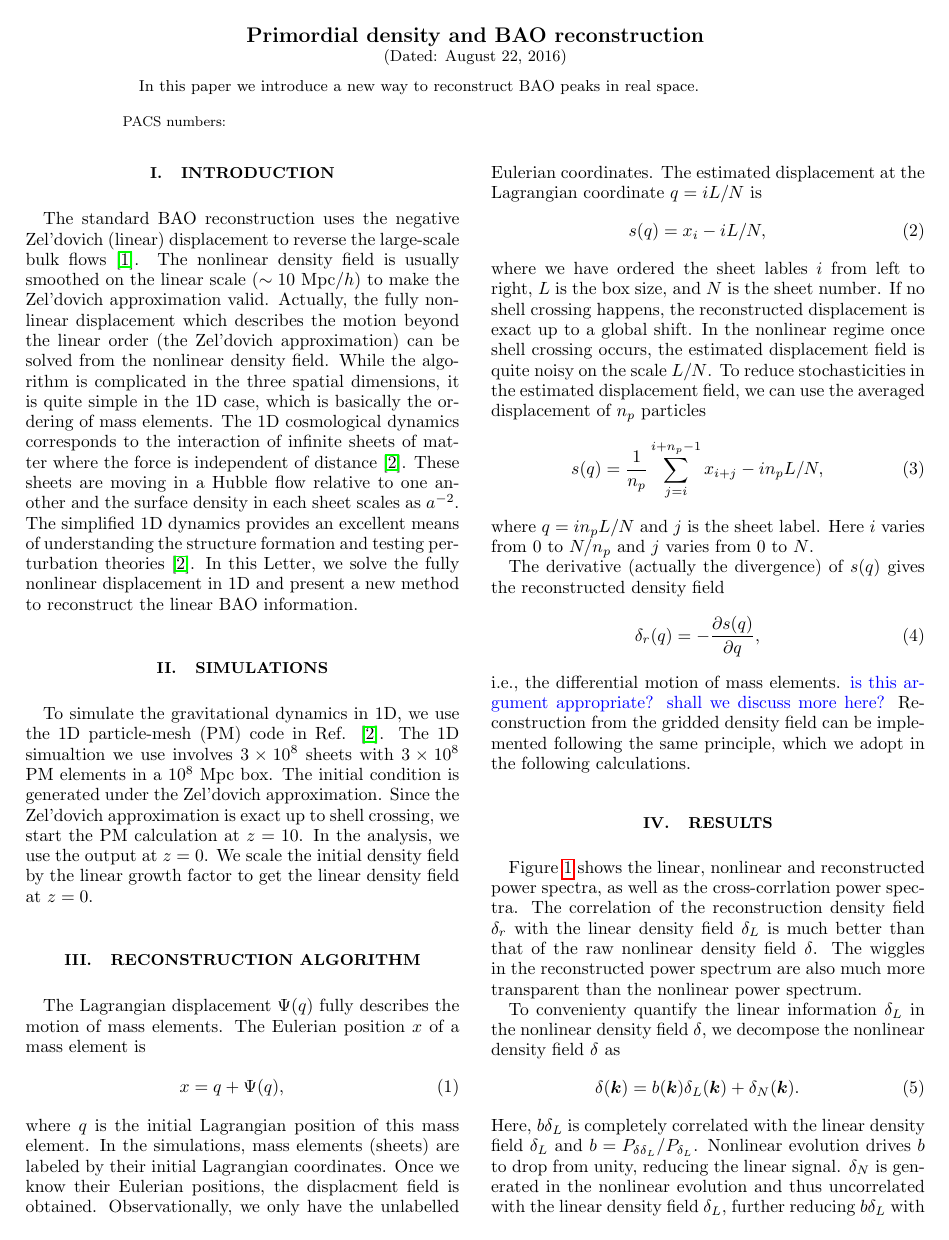
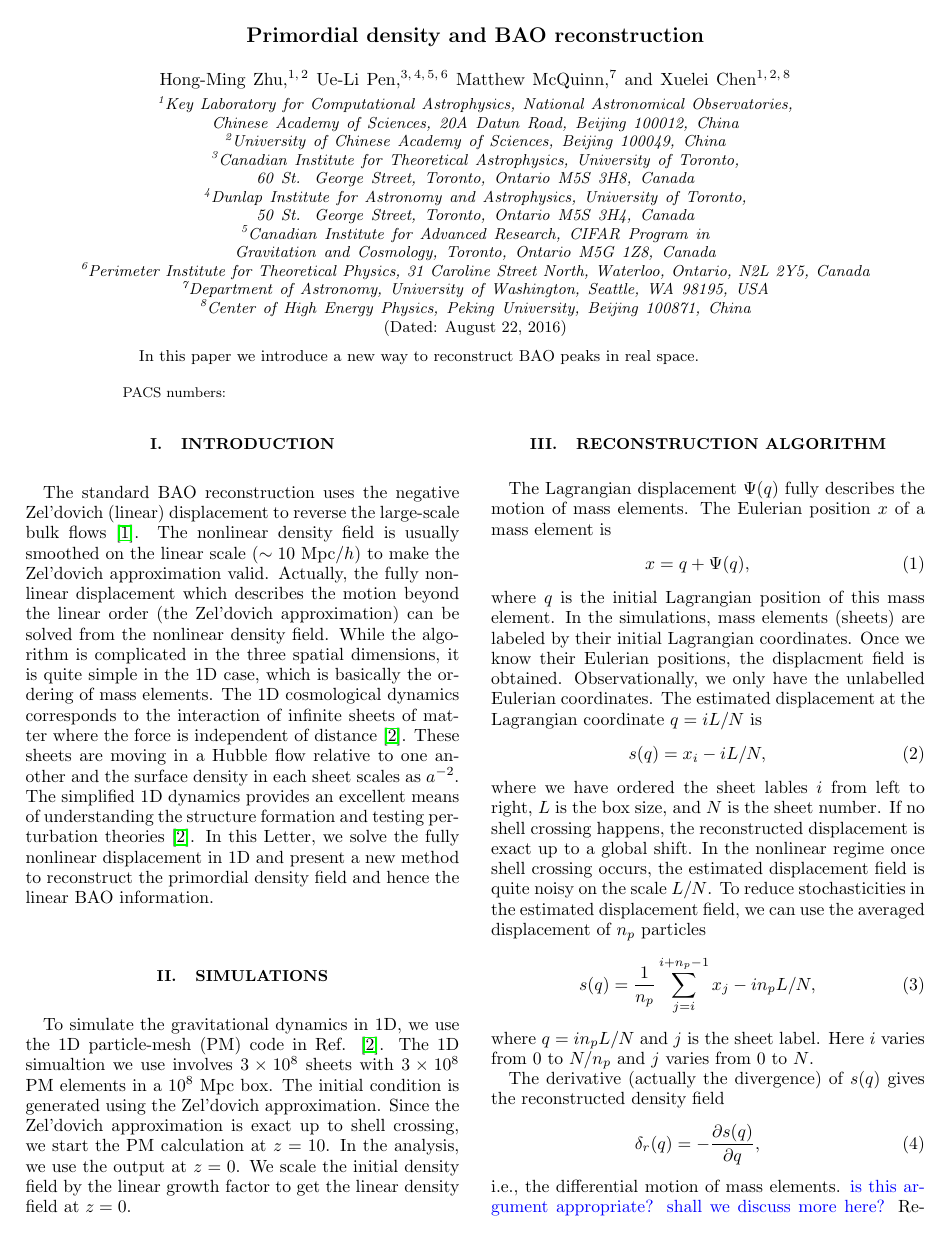
Before and after one commit to hmzhuzy/1d-bao, a LaTeX paper (xy.tex): page 1 of 3. Compiled offline with pdfLaTeX.

Commit message:
Aug 22th

```diff
--- a/xy.tex
+++ b/xy.tex
@@ -37,23 +37,23 @@
 
 \title{Primordial density and BAO reconstruction}
 
-%\author{Hong-Ming Zhu}
-%\affiliation{Key Laboratory for Computational Astrophysics, National Astronomical Observatories, Chinese Academy of Sciences, 20A Datun Road, Beijing 100012, China}
-%\affiliation{University of Chinese Academy of Sciences, Beijing 100049, China}
-%
-%\author{Ue-Li Pen}
-%\affiliation{Canadian Institute for Theoretical Astrophysics, University of Toronto, 60 St. George Street, Toronto, Ontario M5S 3H8, Canada}
-%\affiliation{Dunlap Institute for Astronomy and Astrophysics, University of Toronto, 50 St. George Street, Toronto, Ontario M5S 3H4, Canada}
-%\affiliation{Canadian Institute for Advanced Research, CIFAR Program in Gravitation and Cosmology, Toronto, Ontario M5G 1Z8, Canada}
-%\affiliation{Perimeter Institute for Theoretical Physics, 31 Caroline Street North, Waterloo, Ontario, N2L 2Y5, Canada}
-%
-%\author{Matthew McQuinn}
-%\affiliation{Department of Astronomy, University of Washington, Seattle, WA 98195, USA}
-%
-%\author{Xuelei Chen}
-%\affiliation{Key Laboratory for Computational Astrophysics, National Astronomical Observatories, Chinese Academy of Sciences, 20A Datun Road, Beijing 100012, China}
-%\affiliation{University of Chinese Academy of Sciences, Beijing 100049, China}
-%\affiliation{Center of High Energy Physics, Peking University, Beijing 100871, China}
+\author{Hong-Ming Zhu}
+\affiliation{Key Laboratory for Computational Astrophysics, National Astronomical Observatories, Chinese Academy of Sciences, 20A Datun Road, Beijing 100012, China}
+\affiliation{University of Chinese Academy of Sciences, Beijing 100049, China}
+
+\author{Ue-Li Pen}
+\affiliation{Canadian Institute for Theoretical Astrophysics, University of Toronto, 60 St. George Street, Toronto, Ontario M5S 3H8, Canada}
+\affiliation{Dunlap Institute for Astronomy and Astrophysics, University of Toronto, 50 St. George Street, Toronto, Ontario M5S 3H4, Canada}
+\affiliation{Canadian Institute for Advanced Research, CIFAR Program in Gravitation and Cosmology, Toronto, Ontario M5G 1Z8, Canada}
+\affiliation{Perimeter Institute for Theoretical Physics, 31 Caroline Street North, Waterloo, Ontario, N2L 2Y5, Canada}
+
+\author{Matthew McQuinn}
+\affiliation{Department of Astronomy, University of Washington, Seattle, WA 98195, USA}
+
+\author{Xuelei Chen}
+\affiliation{Key Laboratory for Computational Astrophysics, National Astronomical Observatories, Chinese Academy of Sciences, 20A Datun Road, Beijing 100012, China}
+\affiliation{University of Chinese Academy of Sciences, Beijing 100049, China}
+\affiliation{Center of High Energy Physics, Peking University, Beijing 100871, China}
 
 \date{\today}
 
@@ -90,7 +90,8 @@ density in each sheet scales as $a^{-2}$.
 The simplified 1D dynamics provides an excellent means of understanding the
 structure formation and testing perturbation theories \cite{2016matt}.
 In this Letter, we solve the fully nonlinear displacement in 1D and present
-a new method to reconstruct the linear BAO information.
+a new method to reconstruct the primordial density field and hence the linear
+BAO information.
 %=======================================
 
 
@@ -99,7 +100,7 @@ To simulate the gravitational dynamics in 1D, we use the
 1D particle-mesh (PM) code in Ref. \cite{2016matt}.
 The 1D simualtion we use involves $3\times10^8$ sheets with $3\times10^8$ PM
 elements in a $10^8\ \mr{Mpc}$ box.
-The initial condition is generated under the Zel'dovich approximation.
+The initial condition is generated using the Zel'dovich approximation.
 Since the Zel'dovich approximation is exact up to shell crossing, we start
 the PM calculation at $z=10$. In the analysis, we use the output at $z=0$.
 We scale the initial density field by the linear growth factor to get the
@@ -131,7 +132,7 @@ estimated displacement field is quite noisy on the scale $L/N$.
 To reduce stochasticities in the estimated displacement field, we can use the
 averaged displacement of $n_p$ particles
 \bea
-s(q)=\frac{1}{n_p}\sum_{j=i}^{i+n_p-1}x_{i+j}-in_pL/N,
+s(q)=\frac{1}{n_p}\sum_{j=i}^{i+n_p-1}x_{j}-in_pL/N,
 \eea
 where $q=in_pL/N$ and $j$ is the sheet label.
 Here $i$ varies from $0$ to $N/n_p$ and $j$ varies from $0$ to $N$.
@@ -185,9 +193,8 @@ To convenienty quantify the linear information $\delta_L$ in
 the nonlinear density field $\delta$, we decompose the nonlinear density field
 $\delta$ as
 \begin{eqnarray}
-\delta(\bm{k})=b(\bm{k})\delta_L(\bm{k})+\delta_N(\bm{k}).
+\delta({k})=b({k})\delta_L({k})+n({k}).
 \end{eqnarray}
 Here, $b\delta_L$ is completely correlated with the linear density field
 $\delta_L$ and $b=P_{\delta\delta_L}/P_{\delta_L}$.
 Nonlinear evolution drives $b$ to drop from unity, reducing the linear signal.
-$\delta_N$ is generated in the nonlinear evolution and thus uncorrelated with
@@ -197,3 +205,2 @@ Hence we denote it with a subscript ``$N$''.
 Such decomposition helps to write the nonlinear power spectrum as
 \bea
-P_\delta(k)=\mathcal{D}(k)P_{\delta_L}(k)+P_{\delta_N}(k),
```
Also changed, not shown: xy.pdf, xy.tex (31 more changed lines), 1 other file.
